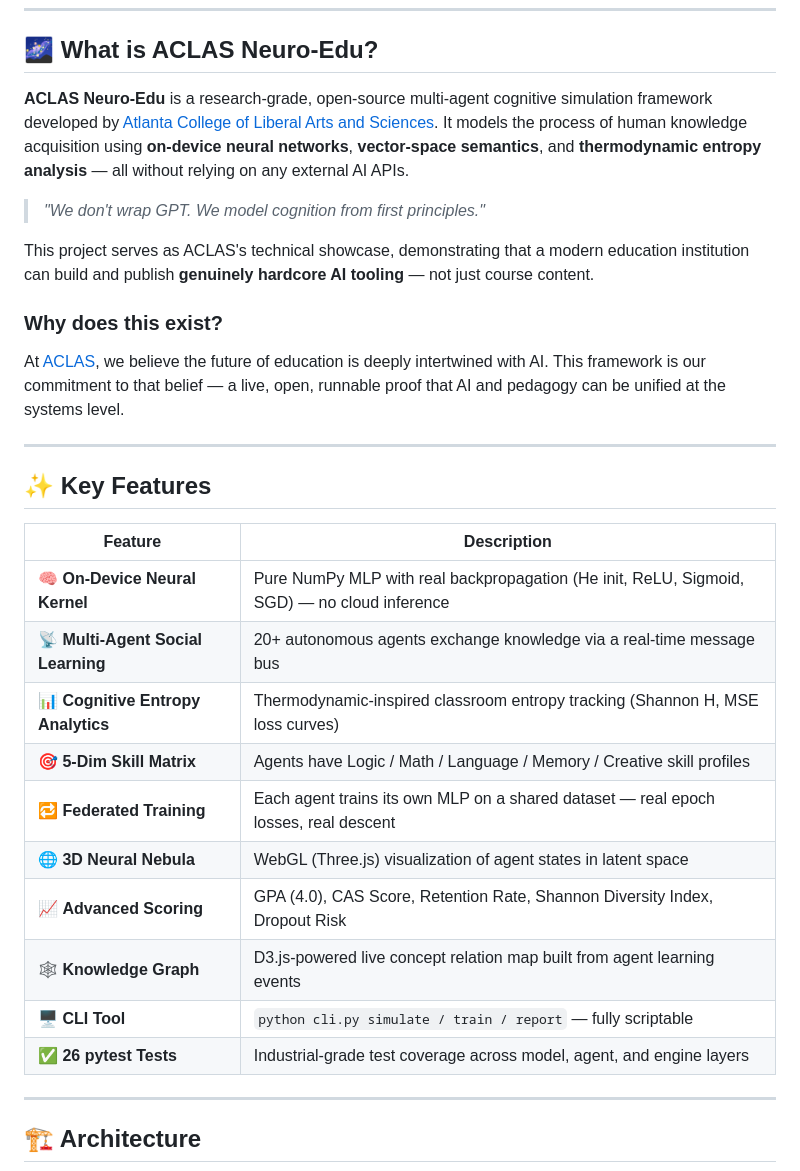
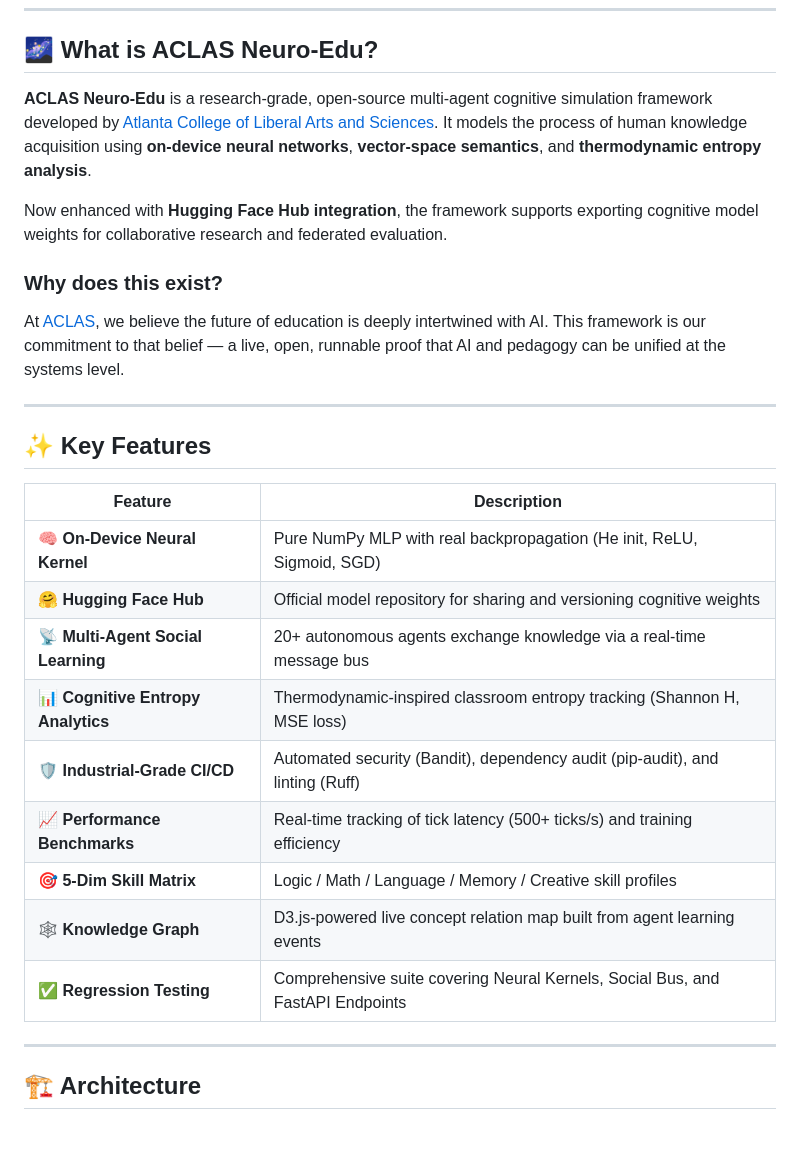
Before and after one commit to aclascollege/neuro-edu, a Markdown page: README.md, the part around the change. GitHub-like rendering; blank space fills up the shorter version.

Commit message:
docs: Update introduction and features to reflect new technical standards

```diff
--- a/README.md
+++ b/README.md
@@ -48,11 +48,9 @@
 
 ## 🌌 What is ACLAS Neuro-Edu?
 
-**ACLAS Neuro-Edu** is a research-grade, open-source multi-agent cognitive simulation framework developed by [Atlanta College of Liberal Arts and Sciences](https://aclas.college). It models the process of human knowledge acquisition using **on-device neural networks**, **vector-space semantics**, and **thermodynamic entropy analysis** — all without relying on any external AI APIs.
+**ACLAS Neuro-Edu** is a research-grade, open-source multi-agent cognitive simulation framework developed by [Atlanta College of Liberal Arts and Sciences](https://aclas.college). It models the process of human knowledge acquisition using **on-device neural networks**, **vector-space semantics**, and **thermodynamic entropy analysis**.
 
-> *"We don't wrap GPT. We model cognition from first principles."*
-
-This project serves as ACLAS's technical showcase, demonstrating that a modern education institution can build and publish **genuinely hardcore AI tooling** — not just course content.
+Now enhanced with **Hugging Face Hub integration**, the framework supports exporting cognitive model weights for collaborative research and federated evaluation.
 
 ### Why does this exist?
 
@@ -64,16 +62,15 @@ At [ACLAS](https://aclas.college), we believe the future of education is deeply
 
 | Feature | Description |
 |---|---|
-| 🧠 **On-Device Neural Kernel** | Pure NumPy MLP with real backpropagation (He init, ReLU, Sigmoid, SGD) — no cloud inference |
+| 🧠 **On-Device Neural Kernel** | Pure NumPy MLP with real backpropagation (He init, ReLU, Sigmoid, SGD) |
+| 🤗 **Hugging Face Hub** | Official model repository for sharing and versioning cognitive weights |
 | 📡 **Multi-Agent Social Learning** | 20+ autonomous agents exchange knowledge via a real-time message bus |
-| 📊 **Cognitive Entropy Analytics** | Thermodynamic-inspired classroom entropy tracking (Shannon H, MSE loss curves) |
-| 🎯 **5-Dim Skill Matrix** | Agents have Logic / Math / Language / Memory / Creative skill profiles |
-| 🔁 **Federated Training** | Each agent trains its own MLP on a shared dataset — real epoch losses, real descent |
-| 🌐 **3D Neural Nebula** | WebGL (Three.js) visualization of agent states in latent space |
-| 📈 **Advanced Scoring** | GPA (4.0), CAS Score, Retention Rate, Shannon Diversity Index, Dropout Risk |
+| 📊 **Cognitive Entropy Analytics** | Thermodynamic-inspired classroom entropy tracking (Shannon H, MSE loss) |
+| 🛡️ **Industrial-Grade CI/CD** | Automated security (Bandit), dependency audit (pip-audit), and linting (Ruff) |
+| 📈 **Performance Benchmarks** | Real-time tracking of tick latency (500+ ticks/s) and training efficiency |
+| 🎯 **5-Dim Skill Matrix** | Logic / Math / Language / Memory / Creative skill profiles |
 | 🕸️ **Knowledge Graph** | D3.js-powered live concept relation map built from agent learning events |
-| 🖥️ **CLI Tool** | `python cli.py simulate / train / report` — fully scriptable |
-| ✅ **26 pytest Tests** | Industrial-grade test coverage across model, agent, and engine layers |
+| ✅ **Regression Testing** | Comprehensive suite covering Neural Kernels, Social Bus, and FastAPI Endpoints |
 
 ---
 
```
